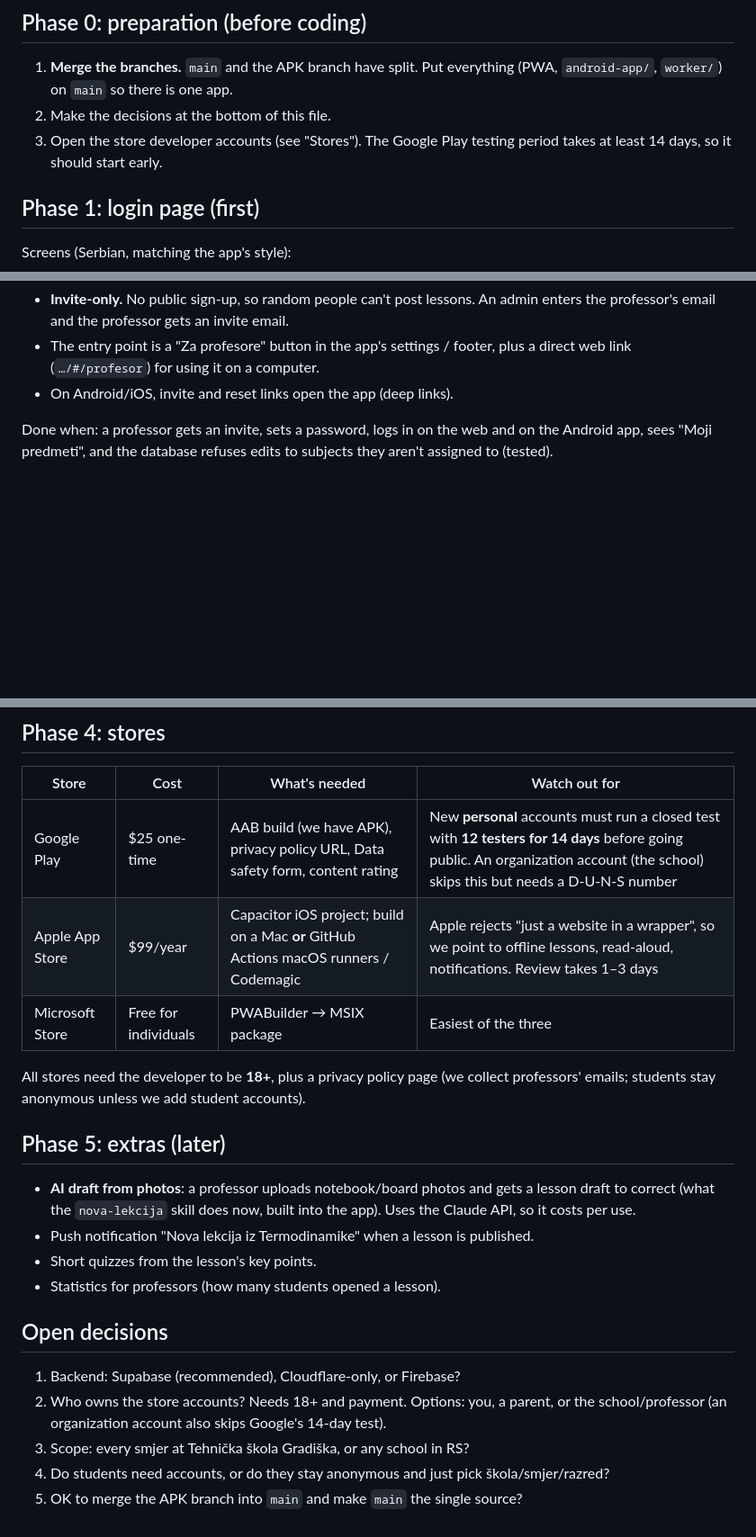
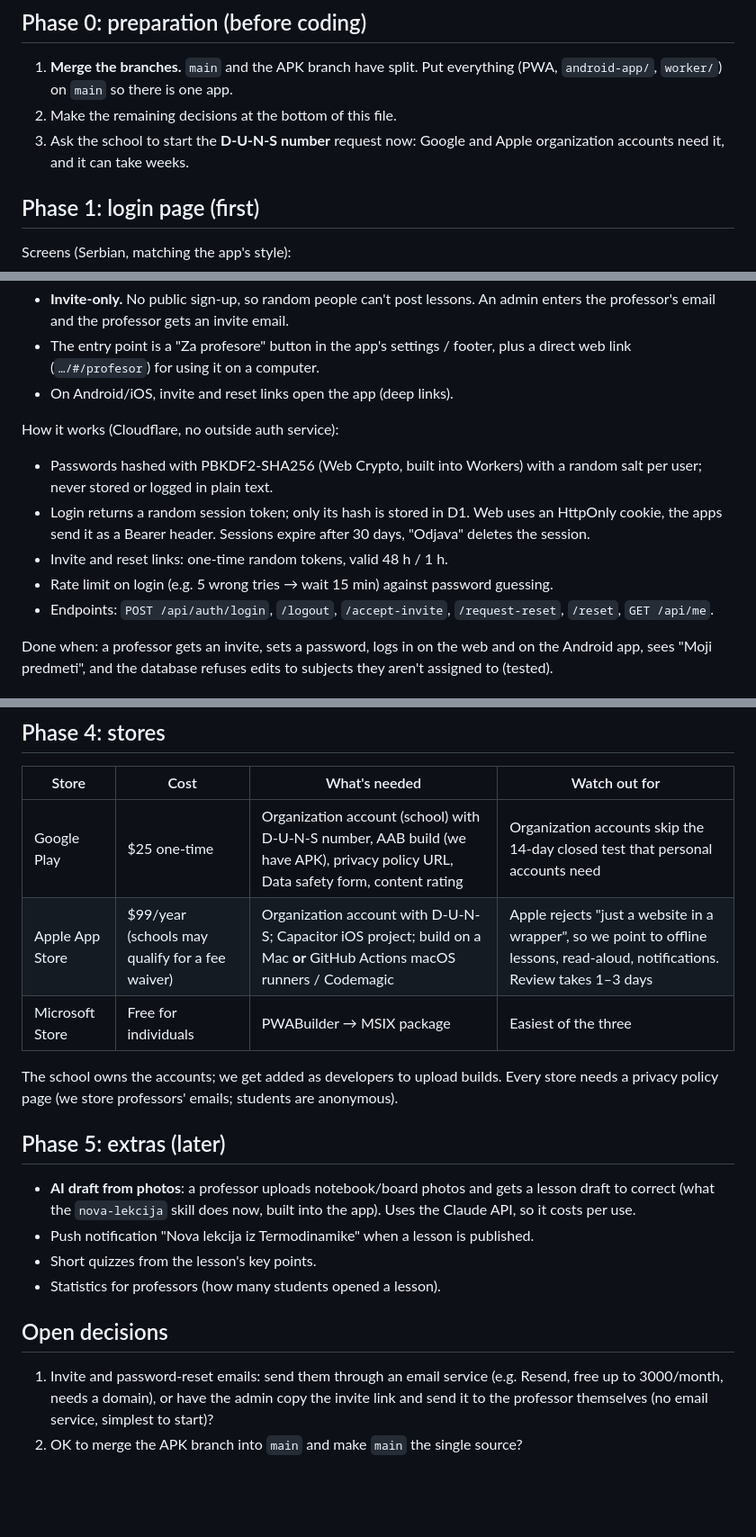
Before and after one commit to tgGeorge170/School-Agent, a Markdown page: PLAN.md, 3 parts joined by grey strips. Shown at 90% size. Drawn GitHub-style; blank space fills up the shorter version.

```diff
--- a/PLAN.md
+++ b/PLAN.md
@@ -75,9 +92,9 @@ Permissions:
 
 1. **Merge the branches.** `main` and the APK branch have split. Put everything
    (PWA, `android-app/`, `worker/`) on `main` so there is one app.
-2. Make the decisions at the bottom of this file.
-3. Open the store developer accounts (see "Stores"). The Google Play testing
-   period takes at least 14 days, so it should start early.
+2. Make the remaining decisions at the bottom of this file.
+3. Ask the school to start the **D-U-N-S number** request now: Google and
+   Apple organization accounts need it, and it can take weeks.
 
 ## Phase 1: login page (first)
 
@@ -94,6 +111,17 @@ How professors get in:
 - The entry point is a "Za profesore" button in the app's settings / footer,
   plus a direct web link (`…/#/profesor`) for using it on a computer.
 - On Android/iOS, invite and reset links open the app (deep links).
+
+How it works (Cloudflare, no outside auth service):
+- Passwords hashed with PBKDF2-SHA256 (Web Crypto, built into Workers) with a
+  random salt per user; never stored or logged in plain text.
+- Login returns a random session token; only its hash is stored in D1.
+  Web uses an HttpOnly cookie, the apps send it as a Bearer header.
+  Sessions expire after 30 days, "Odjava" deletes the session.
+- Invite and reset links: one-time random tokens, valid 48 h / 1 h.
+- Rate limit on login (e.g. 5 wrong tries → wait 15 min) against password guessing.
+- Endpoints: `POST /api/auth/login`, `/logout`, `/accept-invite`,
+  `/request-reset`, `/reset`, `GET /api/me`.
 
 Done when: a professor gets an invite, sets a password, logs in on the web
 and on the Android app, sees "Moji predmeti", and the database refuses
@@ -123,13 +151,13 @@ edits to subjects they aren't assigned to (tested).
 
 | Store | Cost | What's needed | Watch out for |
 |---|---|---|---|
-| Google Play | $25 one-time | AAB build (we have APK), privacy policy URL, Data safety form, content rating | New **personal** accounts must run a closed test with **12 testers for 14 days** before going public. An organization account (the school) skips this but needs a D-U-N-S number |
-| Apple App Store | $99/year | Capacitor iOS project; build on a Mac **or** GitHub Actions macOS runners / Codemagic | Apple rejects "just a website in a wrapper", so we point to offline lessons, read-aloud, notifications. Review takes 1–3 days |
+| Google Play | $25 one-time | Organization account (school) with D-U-N-S number, AAB build (we have APK), privacy policy URL, Data safety form, content rating | Organization accounts skip the 14-day closed test that personal accounts need |
+| Apple App Store | $99/year (schools may qualify for a fee waiver) | Organization account with D-U-N-S; Capacitor iOS project; build on a Mac **or** GitHub Actions macOS runners / Codemagic | Apple rejects "just a website in a wrapper", so we point to offline lessons, read-aloud, notifications. Review takes 1–3 days |
 | Microsoft Store | Free for individuals | PWABuilder → MSIX package | Easiest of the three |
 
-All stores need the developer to be **18+**, plus a privacy policy page
-(we collect professors' emails; students stay anonymous unless we add
-student accounts).
+The school owns the accounts; we get added as developers to upload builds.
+Every store needs a privacy policy page (we store professors' emails;
+students are anonymous).
 
 ## Phase 5: extras (later)
 
@@ -142,11 +170,8 @@ student accounts).
 
 ## Open decisions
 
-1. Backend: Supabase (recommended), Cloudflare-only, or Firebase?
-2. Who owns the store accounts? Needs 18+ and payment. Options: you, a
-   parent, or the school/professor (an organization account also skips
-   Google's 14-day test).
-3. Scope: every smjer at Tehnička škola Gradiška, or any school in RS?
-4. Do students need accounts, or do they stay anonymous and just pick
-   škola/smjer/razred?
-5. OK to merge the APK branch into `main` and make `main` the single source?
+1. Invite and password-reset emails: send them through an email service
+   (e.g. Resend, free up to 3000/month, needs a domain), or have the admin
+   copy the invite link and send it to the professor themselves (no email
+   service, simplest to start)?
+2. OK to merge the APK branch into `main` and make `main` the single source?
```
Also changed, not shown: other parts of PLAN.md (+37 -20 lines).
